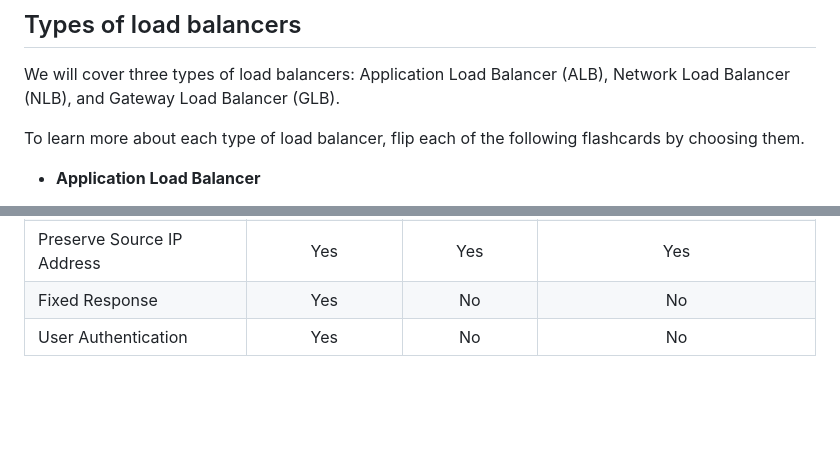
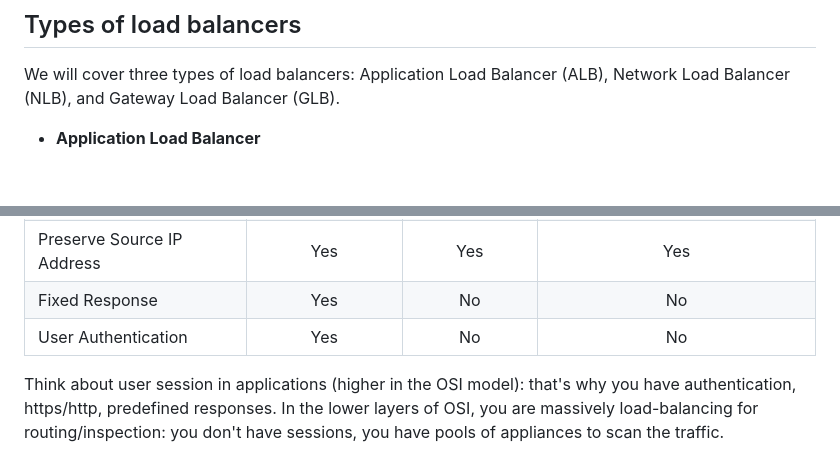
Before and after one commit to osgrijilio/dva-c02, a Markdown page: chapters/c_14_load_balancers/content.md, 2 parts joined by grey strips. Rendered like a GitHub page; blank space fills up the shorter version.

Commit message:
docs: elb

```diff
--- a/chapters/c_14_load_balancers/content.md
+++ b/chapters/c_14_load_balancers/content.md
@@ -59,8 +59,6 @@ The ELB service is made up of three main components: rules, listeners, and targe
 ## Types of load balancers
 
 We will cover three types of load balancers: Application Load Balancer (ALB), Network Load Balancer (NLB), and Gateway Load Balancer (GLB).
-
-To learn more about each type of load balancer, flip each of the following flashcards by choosing them.
 
 - __Application Load Balancer__
 
@@ -160,3 +158,5 @@ You can select between the ELB service types by determining which feature is req
 |Preserve Source IP Address |Yes |Yes |Yes
 |Fixed Response |Yes| No | No
 |User Authentication|Yes| No | No
+
+Think about user session in applications (higher in the OSI model): that's why you have authentication, https/http, predefined responses. In the lower layers of OSI, you are massively load-balancing for routing/inspection: you don't have sessions, you have pools of appliances to scan the traffic.
```
